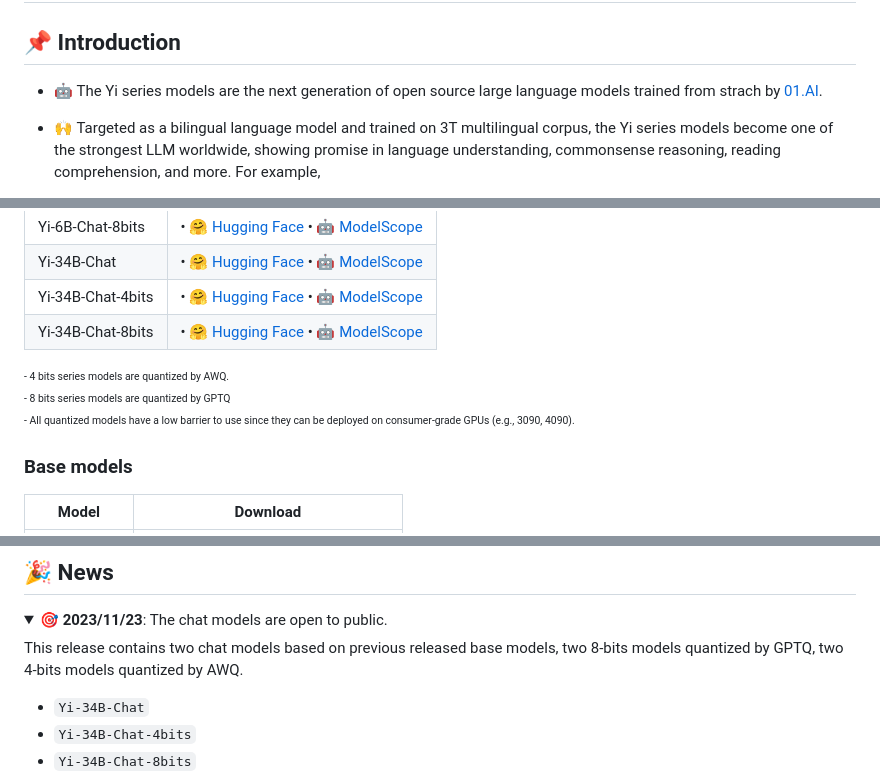
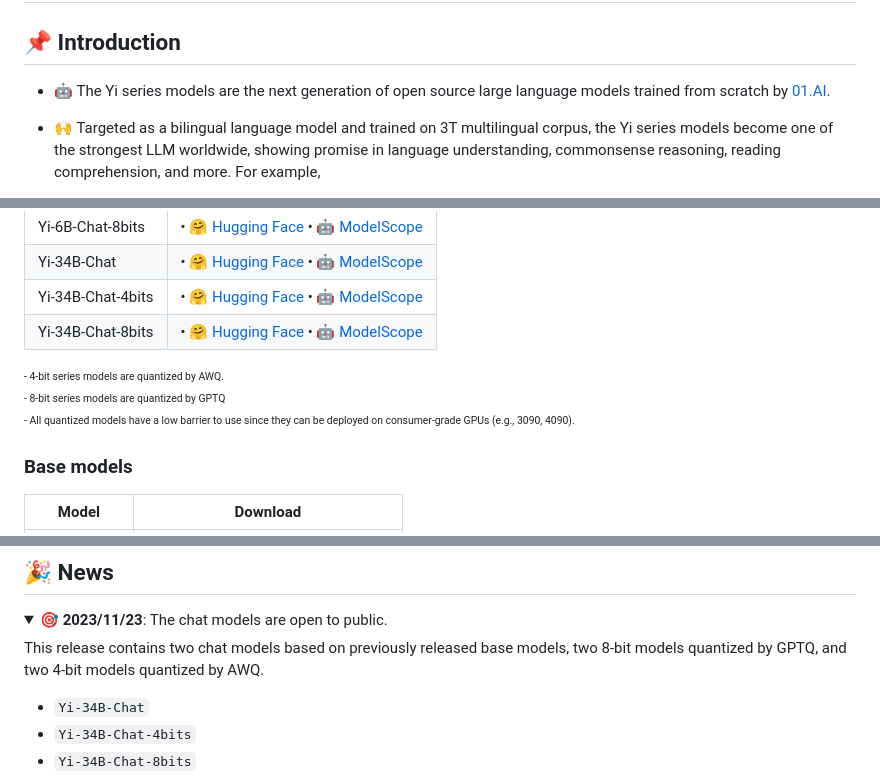
Before and after one commit to 01-ai/Yi, a Markdown page: README.md, 3 parts joined by grey strips. Drawn GitHub-style; folded sections open.

```diff
--- a/README.md
+++ b/README.md
@@ -92,7 +92,7 @@
 
 ## 📌 Introduction
 
-- 🤖 The Yi series models are the next generation of open source large language models trained from strach by [01.AI](https://01.ai/).
+- 🤖 The Yi series models are the next generation of open source large language models trained from scratch by [01.AI](https://01.ai/).
 
 - 🙌 Targeted as a bilingual language model and trained on 3T multilingual corpus, the Yi series models become one of the strongest LLM worldwide, showing promise in language understanding, commonsense reasoning, reading comprehension, and more. For example,
 
@@ -119,7 +119,7 @@ Yi-34B-Chat	| • [🤗 Hugging Face](https://huggingface.co/01-ai/Yi-34B-Chat)
 Yi-34B-Chat-4bits	| • [🤗 Hugging Face](https://huggingface.co/01-ai/Yi-34B-Chat-4bits)  • [🤖 ModelScope](https://www.modelscope.cn/models/01ai/Yi-34B-Chat-4bits/summary)
 Yi-34B-Chat-8bits | • [🤗 Hugging Face](https://huggingface.co/01-ai/Yi-34B-Chat-8bits) • [🤖 ModelScope](https://www.modelscope.cn/models/01ai/Yi-34B-Chat-8bits/summary)
 
-<sub><sup> - 4 bits series models are quantized by AWQ. <br> - 8 bits series models are quantized by GPTQ <br> - All quantized models have a low barrier to use since they can be deployed on consumer-grade GPUs (e.g., 3090, 4090).</sup></sub>
+<sub><sup> - 4-bit series models are quantized by AWQ. <br> - 8-bit series models are quantized by GPTQ <br> - All quantized models have a low barrier to use since they can be deployed on consumer-grade GPUs (e.g., 3090, 4090).</sup></sub>
 
 ### Base models
 
@@ -153,7 +153,7 @@ For chat models and base models:
 <details>
 <summary>🎯 <b>2023/11/23</b>: The chat models are open to public.</summary>
 
-This release contains two chat models based on previous released base models, two 8-bits models quantized by GPTQ, two 4-bits models quantized by AWQ.
+This release contains two chat models based on previously released base models, two 8-bit models quantized by GPTQ, and two 4-bit models quantized by AWQ.
 
 - `Yi-34B-Chat`
 - `Yi-34B-Chat-4bits`
```
Also changed, not shown: other parts of README.md (+2 -2 lines), docs/yi_llama.cpp.md (added, +132 -0 lines), assets/img/yi_llama_cpp1.png (added), assets/img/yi_llama_cpp2.png (added).
